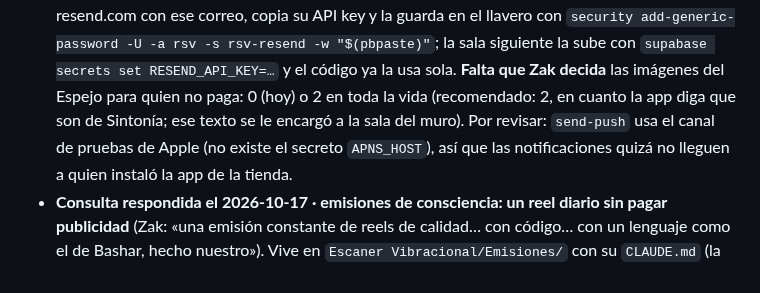
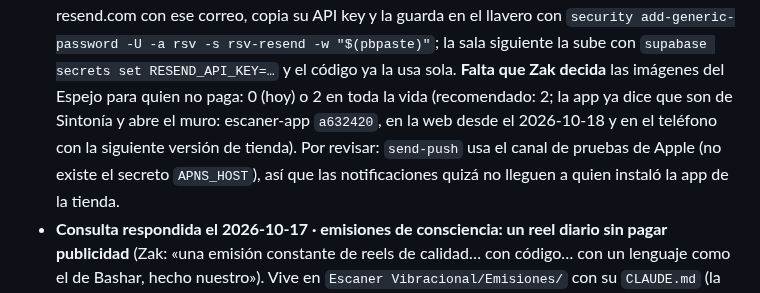
Before and after one commit to ZakHaarSolar/rsv-admin, a Markdown page: CLAUDE_maestro_RESPALDO.md, the part around the change. Drawn GitHub-style.

Commit message:
Respaldo del maestro: el texto de las imágenes para quien no paga ya está en la app (escaner-app a632420)
Co-Authored-By: Claude Opus 5.5 <noreply@anthropic.com>

```diff
--- a/CLAUDE_maestro_RESPALDO.md
+++ b/CLAUDE_maestro_RESPALDO.md
@@ -671,8 +671,8 @@ Sendero (16 estaciones, 7 metas) en `kalel/CURRICULO.md`. Aquí solo lo que nece
   crea una cuenta en resend.com con ese correo, copia su API key y la guarda en el llavero con
   `security add-generic-password -U -a rsv -s rsv-resend -w "$(pbpaste)"`; la sala siguiente la sube con
   `supabase secrets set RESEND_API_KEY=…` y el código ya la usa sola. **Falta que Zak decida** las imágenes del Espejo
-  para quien no paga: 0 (hoy) o 2 en toda la vida (recomendado: 2, en cuanto la app diga que son de Sintonía; ese texto
-  se le encargó a la sala del muro). Por revisar: `send-push` usa el canal de pruebas de Apple (no existe el secreto
+  para quien no paga: 0 (hoy) o 2 en toda la vida (recomendado: 2; la app ya dice que son de Sintonía y abre el muro:
+  escaner-app `a632420`, en la web desde el 2026-10-18 y en el teléfono con la siguiente versión de tienda). Por revisar: `send-push` usa el canal de pruebas de Apple (no existe el secreto
   `APNS_HOST`), así que las notificaciones quizá no lleguen a quien instaló la app de la tienda.
 - **Consulta respondida el 2026-10-17 · emisiones de consciencia: un reel diario sin pagar publicidad** (Zak: «una
   emisión constante de reels de calidad… con código… con un lenguaje como el de Bashar, hecho nuestro»). Vive en
```
